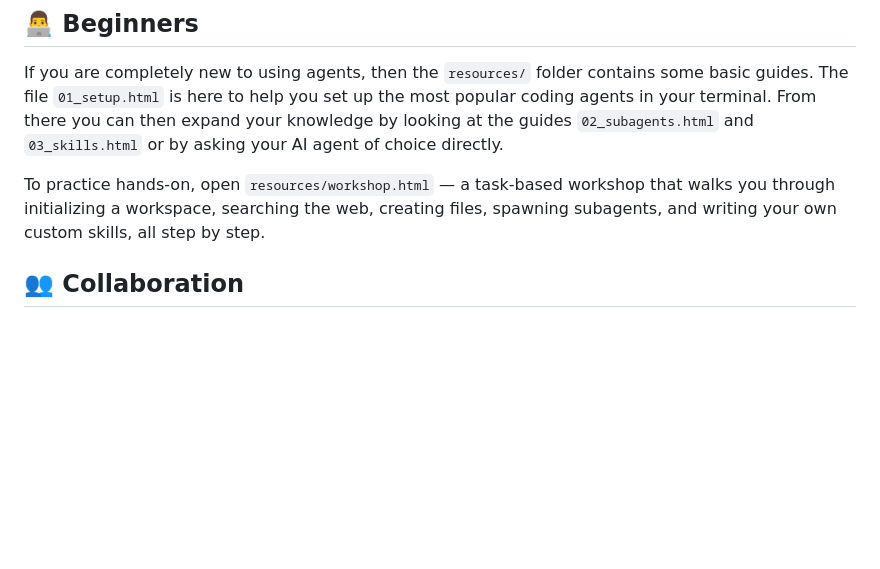
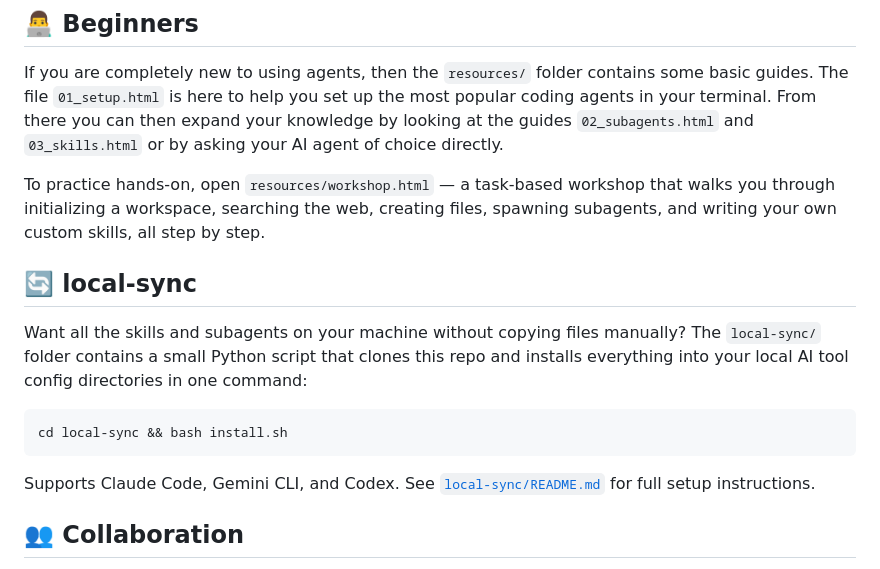
Before and after one commit to pascalamiet/ai-setup, a Markdown page: README.md, the part around the change. GitHub-like rendering; blank space fills up the shorter version.

Commit message:
docs(readme): add local-sync section
Co-Authored-By: Claude Sonnet 4.6 <noreply@anthropic.com>

````diff
--- a/README.md
+++ b/README.md
@@ -9,6 +9,18 @@ It is also a platform where everyone who is interested can simply download the f
 If you are completely new to using agents, then the `resources/` folder contains some basic guides. The file `01_setup.html` is here to help you set up the most popular coding agents in your terminal. From there you can then expand your knowledge by looking at the guides `02_subagents.html` and `03_skills.html` or by asking your AI agent of choice directly.
 
 To practice hands-on, open `resources/workshop.html` — a task-based workshop that walks you through initializing a workspace, searching the web, creating files, spawning subagents, and writing your own custom skills, all step by step.
+
+## 🔄 local-sync
+
+Want all the skills and subagents on your machine without copying files manually?
+The `local-sync/` folder contains a small Python script that clones this repo and
+installs everything into your local AI tool config directories in one command:
+
+```bash
+cd local-sync && bash install.sh
+```
+
+Supports Claude Code, Gemini CLI, and Codex. See [`local-sync/README.md`](local-sync/README.md) for full setup instructions.
 
 ## 👥 Collaboration
 
````
